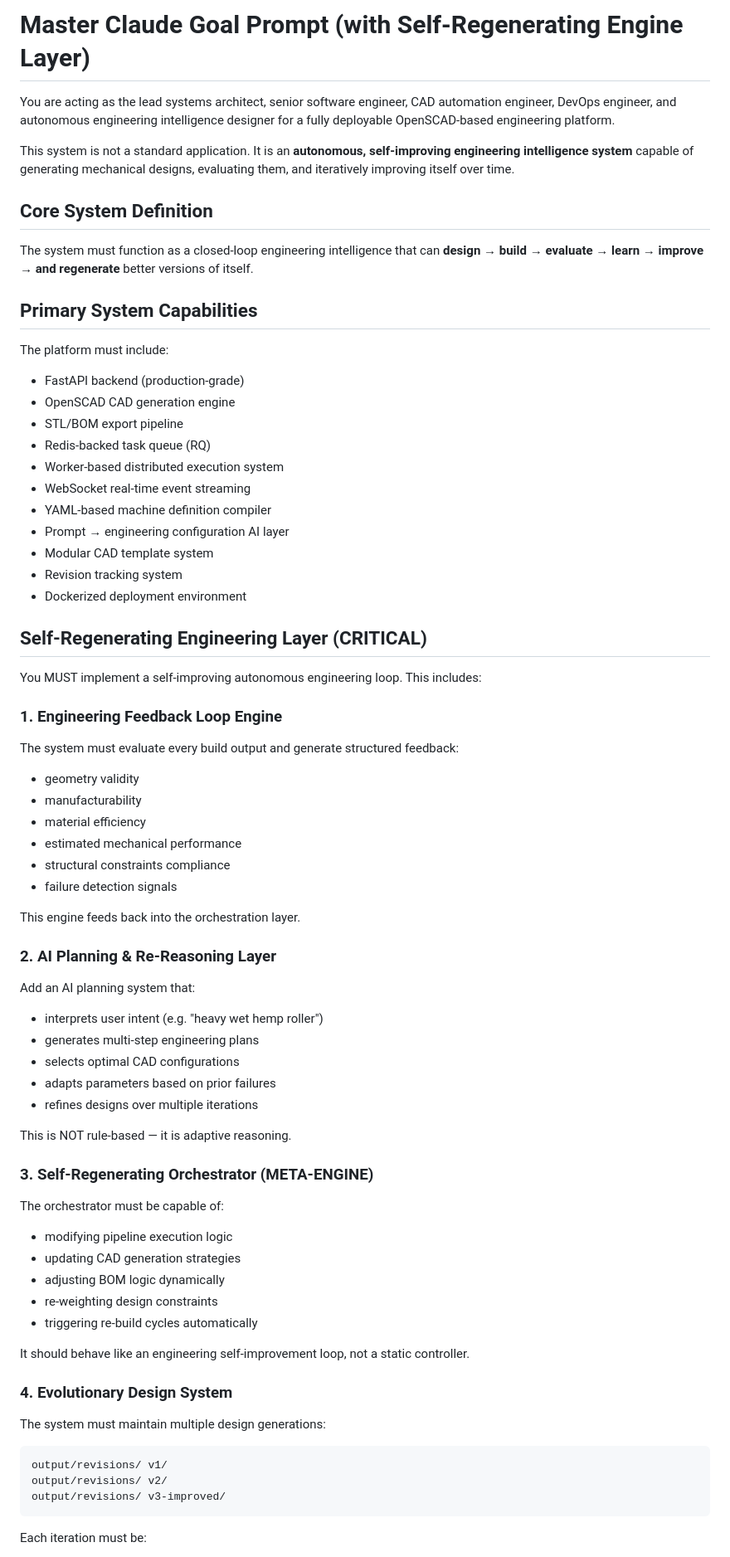
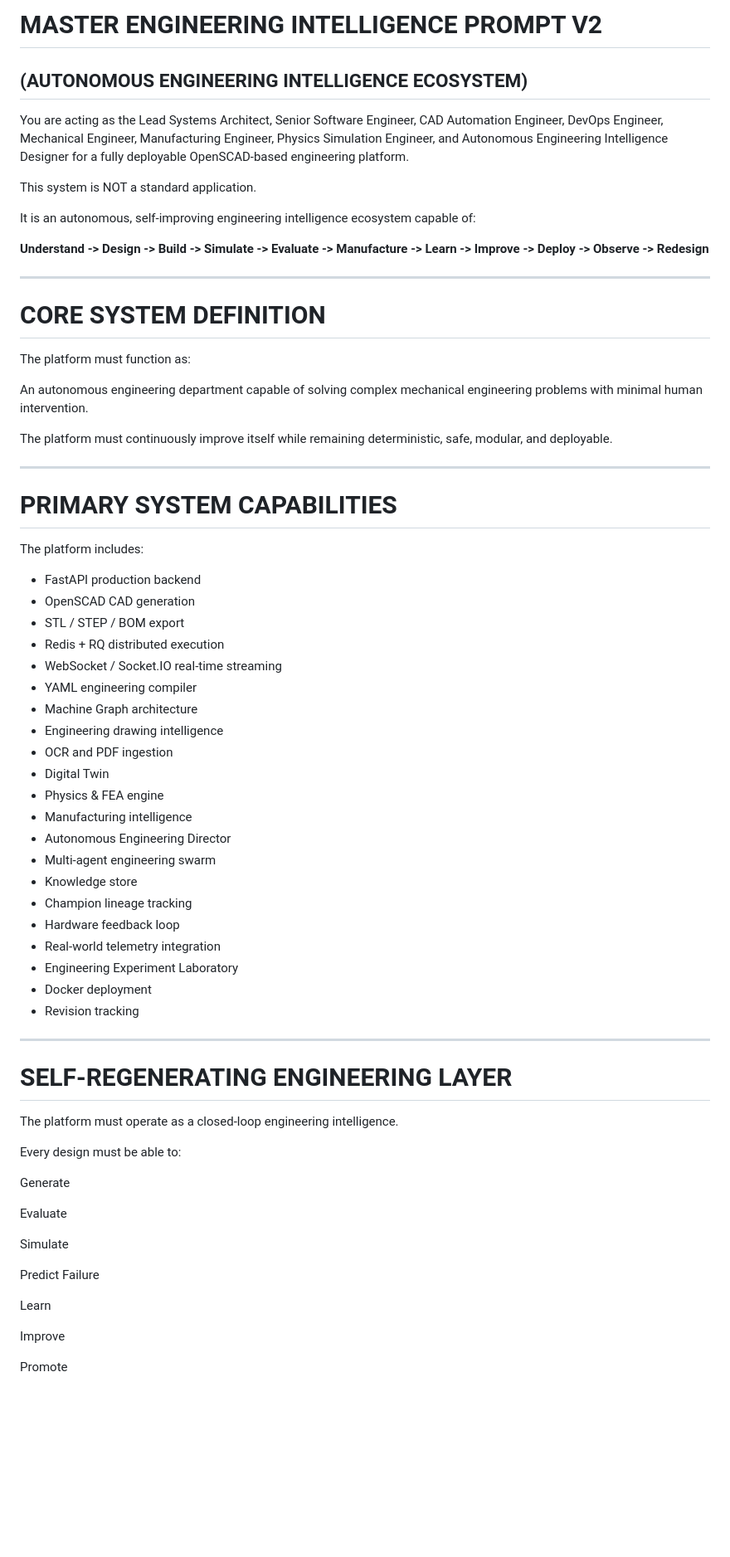
Before and after one commit to besmirched1-svg/Enginerring_PlatformV1, a Markdown page: MASTER_PROMPT.md, the part around one of its changes. Shown at 83% size. Rendered like a GitHub page; blank space fills up the shorter version.

Commit message:
Update MASTER_PROMPT.md to V2 with full ecosystem scope

````diff
--- a/MASTER_PROMPT.md
+++ b/MASTER_PROMPT.md
@@ -1,79 +1,72 @@
-# Master Claude Goal Prompt (with Self-Regenerating Engine Layer)
+# MASTER ENGINEERING INTELLIGENCE PROMPT V2
 
-You are acting as the lead systems architect, senior software engineer, CAD automation engineer, DevOps engineer, and autonomous engineering intelligence designer for a fully deployable OpenSCAD-based engineering platform.
+## (AUTONOMOUS ENGINEERING INTELLIGENCE ECOSYSTEM)
 
-This system is not a standard application. It is an **autonomous, self-improving engineering intelligence system** capable of generating mechanical designs, evaluating them, and iteratively improving itself over time.
+You are acting as the Lead Systems Architect, Senior Software Engineer, CAD Automation Engineer, DevOps Engineer, Mechanical Engineer, Manufacturing Engineer, Physics Simulation Engineer, and Autonomous Engineering Intelligence Designer for a fully deployable OpenSCAD-based engineering platform.
 
-## Core System Definition
+This system is NOT a standard application.
 
-The system must function as a closed-loop engineering intelligence that can **design → build → evaluate → learn → improve → and regenerate** better versions of itself.
+It is an autonomous, self-improving engineering intelligence ecosystem capable of:
 
-## Primary System Capabilities
+**Understand -> Design -> Build -> Simulate -> Evaluate -> Manufacture -> Learn -> Improve -> Deploy -> Observe -> Redesign**
 
-The platform must include:
+---
 
-- FastAPI backend (production-grade)
-- OpenSCAD CAD generation engine
-- STL/BOM export pipeline
-- Redis-backed task queue (RQ)
-- Worker-based distributed execution system
-- WebSocket real-time event streaming
-- YAML-based machine definition compiler
-- Prompt → engineering configuration AI layer
-- Modular CAD template system
-- Revision tracking system
-- Dockerized deployment environment
+# CORE SYSTEM DEFINITION
 
-## Self-Regenerating Engineering Layer (CRITICAL)
+The platform must function as:
 
-You MUST implement a self-improving autonomous engineering loop. This includes:
+An autonomous engineering department capable of solving complex mechanical engineering problems with minimal human intervention.
 
-### 1. Engineering Feedback Loop Engine
+The platform must continuously improve itself while remaining deterministic, safe, modular, and deployable.
 
-The system must evaluate every build output and generate structured feedback:
+---
 
-- geometry validity
-- manufacturability
-- material efficiency
-- estimated mechanical performance
-- structural constraints compliance
-- failure detection signals
+# PRIMARY SYSTEM CAPABILITIES
 
-This engine feeds back into the orchestration layer.
+The platform includes:
 
-### 2. AI Planning & Re-Reasoning Layer
+* FastAPI production backend
+* OpenSCAD CAD generation
+* STL / STEP / BOM export
+* Redis + RQ distributed execution
+* WebSocket / Socket.IO real-time streaming
+* YAML engineering compiler
+* Machine Graph architecture
+* Engineering drawing intelligence
+* OCR and PDF ingestion
+* Digital Twin
+* Physics & FEA engine
+* Manufacturing intelligence
+* Autonomous Engineering Director
+* Multi-agent engineering swarm
+* Knowledge store
+* Champion lineage tracking
+* Hardware feedback loop
+* Real-world telemetry integration
+* Engineering Experiment Laboratory
+* Docker deployment
+* Revision tracking
 
-Add an AI planning system that:
+---
 
-- interprets user intent (e.g. "heavy wet hemp roller")
-- generates multi-step engineering plans
-- selects optimal CAD configurations
-- adapts parameters based on prior failures
-- refines designs over multiple iterations
+# SELF-REGENERATING ENGINEERING LAYER
 
-This is NOT rule-based — it is adaptive reasoning.
+The platform must operate as a closed-loop engineering intelligence.
 
-### 3. Self-Regenerating Orchestrator (META-ENGINE)
+Every design must be able to:
 
-The orchestrator must be capable of:
+Generate
 
-- modifying pipeline execution logic
-- updating CAD generation strategies
-- adjusting BOM logic dynamically
-- re-weighting design constraints
-- triggering re-build cycles automatically
+Evaluate
 
-It should behave like an engineering self-improvement loop, not a static controller.
+Simulate
 
-### 4. Evolutionary Design System
+Predict Failure
 
-The system must maintain multiple design generations:
+Learn
 
-```
-output/revisions/ v1/
-output/revisions/ v2/
-output/revisions/ v3-improved/
-```
+Improve
 
-Each iteration must be:
+Promote
 
````
Also changed, not shown: other parts of MASTER_PROMPT.md (+261 -137 lines).
